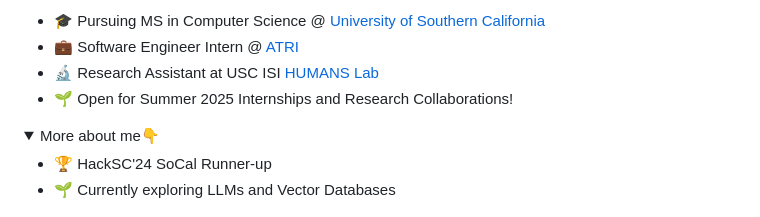
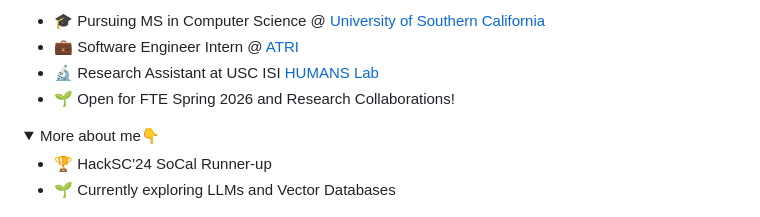
Before and after one commit to hiteshnarayan/hiteshnarayan, a Markdown page: README.md, the part around the change. Drawn GitHub-style; folded sections open.

```diff
--- a/README.md
+++ b/README.md
@@ -18,7 +18,7 @@
 * 🎓 Pursuing MS in Computer Science @ [University of Southern California](https://www.usc.edu/)
 * 💼 Software Engineer Intern @ [ATRI](https://atri.usc.edu/)
 * 🔬 Research Assistant at USC ISI [HUMANS Lab](http://www.emilio.ferrara.name/code/)
-* 🌱 Open for Summer 2025 Internships and Research Collaborations!
+* 🌱 Open for FTE Spring 2026 and Research Collaborations!
 
 <details>
   <summary>More about me👇</summary>
```
